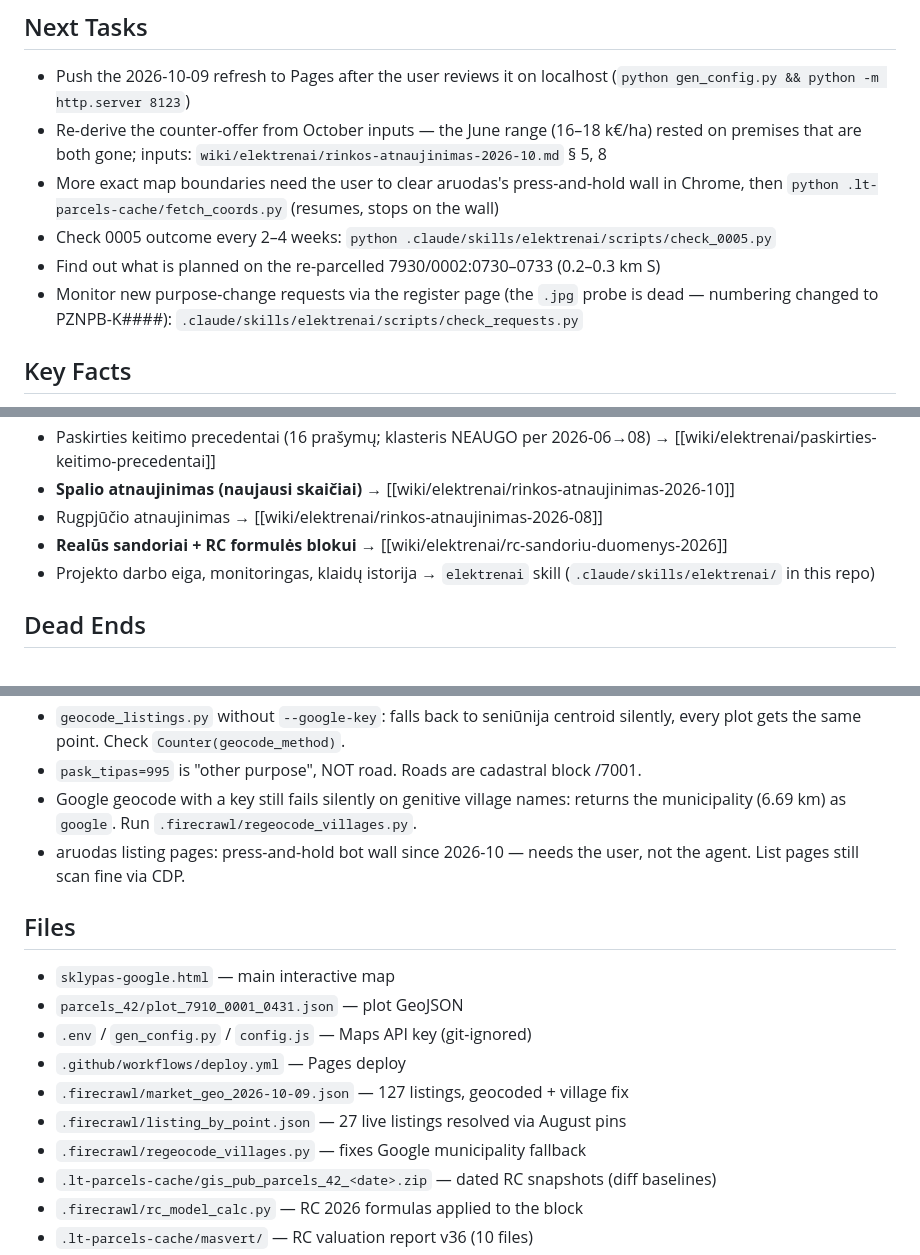
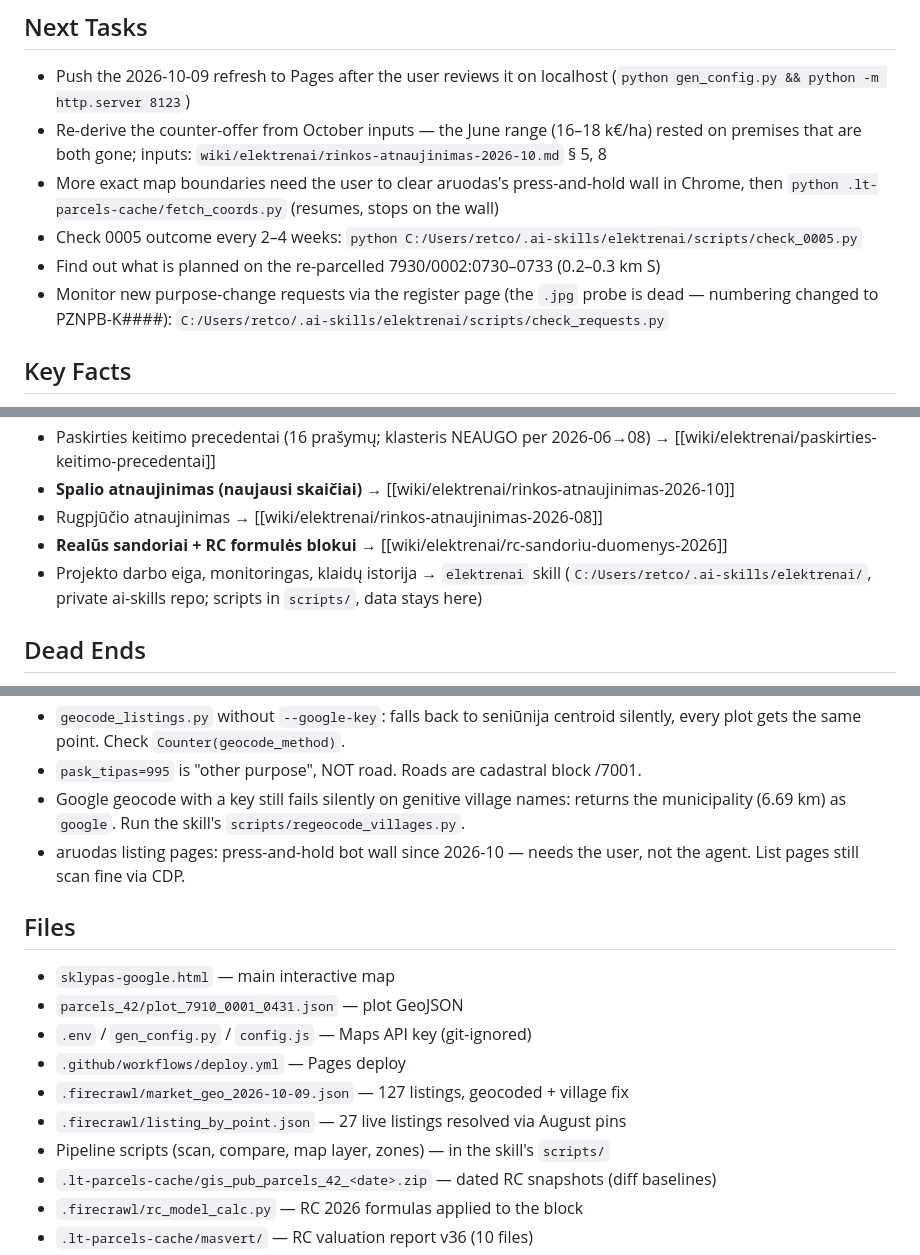
Before and after one commit to gerimantas/elektrenai, a Markdown page: CONTEXT.md, 3 parts joined by grey strips. Rendered like a GitHub page.

Commit message:
Context: elektrenai skill and pipeline scripts now live in the private ai-skills repo
Co-Authored-By: Claude Opus 5.5 <noreply@anthropic.com>

```diff
--- a/CONTEXT.md
+++ b/CONTEXT.md
@@ -16,10 +16,10 @@ listings, 22 exact boundaries). Committed locally, NOT pushed to Pages.
   rested on premises that are both gone; inputs: `wiki/elektrenai/rinkos-atnaujinimas-2026-10.md` § 5, 8
 - More exact map boundaries need the user to clear aruodas's press-and-hold wall in
   Chrome, then `python .lt-parcels-cache/fetch_coords.py` (resumes, stops on the wall)
-- Check 0005 outcome every 2–4 weeks: `python .claude/skills/elektrenai/scripts/check_0005.py`
+- Check 0005 outcome every 2–4 weeks: `python C:/Users/retco/.ai-skills/elektrenai/scripts/check_0005.py`
 - Find out what is planned on the re-parcelled 7930/0002:0730–0733 (0.2–0.3 km S)
 - Monitor new purpose-change requests via the register page (the `.jpg` probe is
-  dead — numbering changed to PZNPB-K####): `.claude/skills/elektrenai/scripts/check_requests.py`
+  dead — numbering changed to PZNPB-K####): `C:/Users/retco/.ai-skills/elektrenai/scripts/check_requests.py`
 
 ## Key Facts
 - Plot + neighbors + AZ zones → [[wiki/elektrenai/sklypas-4400-1563-8352]]
@@ -33,7 +33,7 @@ listings, 22 exact boundaries). Committed locally, NOT pushed to Pages.
 - Rugpjūčio atnaujinimas → [[wiki/elektrenai/rinkos-atnaujinimas-2026-08]]
 - **Realūs sandoriai + RC formulės blokui** → [[wiki/elektrenai/rc-sandoriu-duomenys-2026]]
 - Projekto darbo eiga, monitoringas, klaidų istorija → `elektrenai` skill
-  (`.claude/skills/elektrenai/` in this repo)
+  (`C:/Users/retco/.ai-skills/elektrenai/`, private ai-skills repo; scripts in `scripts/`, data stays here)
 
 ## Dead Ends
 - All RC/geoportal WFS/query/geocoding APIs: 401 — do not retry
@@ -53,7 +53,7 @@ listings, 22 exact boundaries). Committed locally, NOT pushed to Pages.
   silently, every plot gets the same point. Check `Counter(geocode_method)`.
 - `pask_tipas=995` is "other purpose", NOT road. Roads are cadastral block /7001.
 - Google geocode with a key still fails silently on genitive village names: returns
-  the municipality (6.69 km) as `google`. Run `.firecrawl/regeocode_villages.py`.
+  the municipality (6.69 km) as `google`. Run the skill's `scripts/regeocode_villages.py`.
 - aruodas listing pages: press-and-hold bot wall since 2026-10 — needs the user,
   not the agent. List pages still scan fine via CDP.
 
@@ -64,7 +64,7 @@ listings, 22 exact boundaries). Committed locally, NOT pushed to Pages.
 - `.github/workflows/deploy.yml` — Pages deploy
 - `.firecrawl/market_geo_2026-10-09.json` — 127 listings, geocoded + village fix
 - `.firecrawl/listing_by_point.json` — 27 live listings resolved via August pins
-- `.firecrawl/regeocode_villages.py` — fixes Google municipality fallback
+- Pipeline scripts (scan, compare, map layer, zones) — in the skill's `scripts/`
 - `.lt-parcels-cache/gis_pub_parcels_42_<date>.zip` — dated RC snapshots (diff baselines)
 - `.firecrawl/rc_model_calc.py` — RC 2026 formulas applied to the block
 - `.lt-parcels-cache/masvert/` — RC valuation report v36 (10 files)
```
